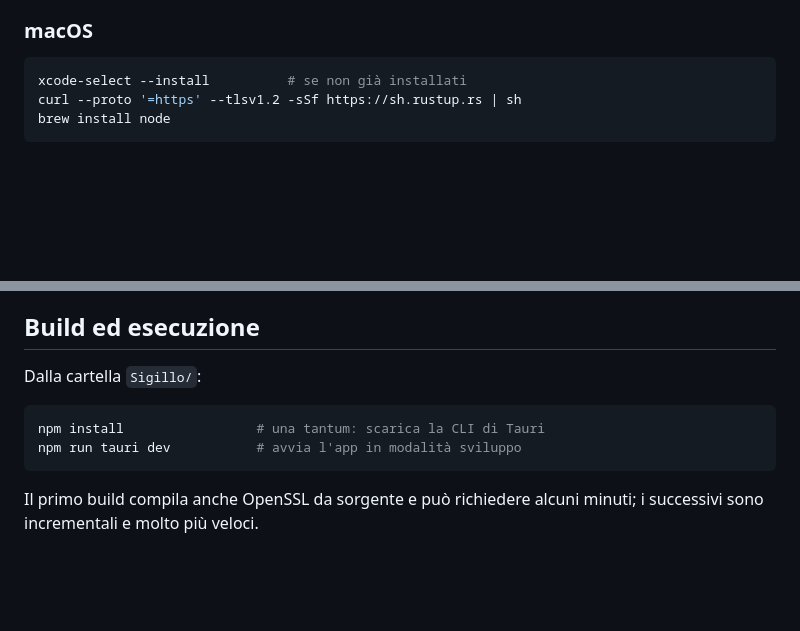
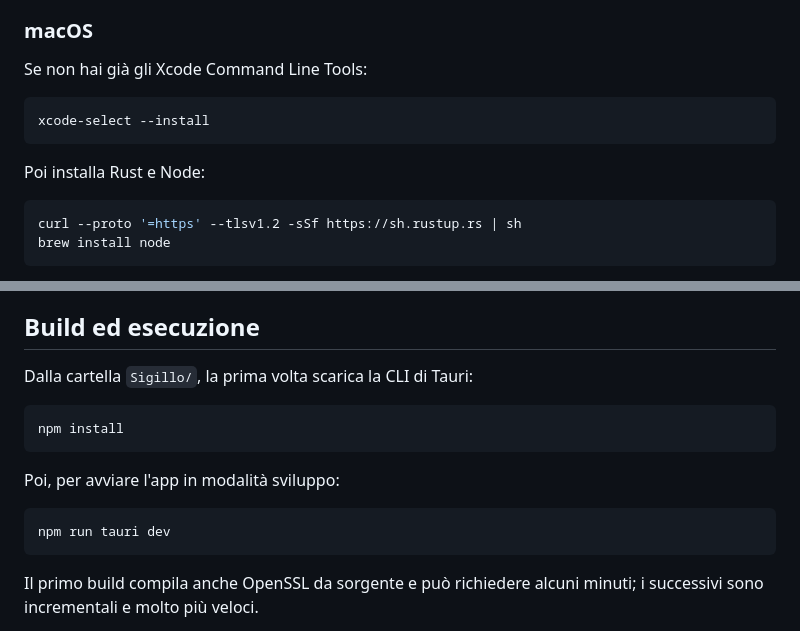
Before and after one commit to BitcoinReport/sigillo, a Markdown page: README.md, 2 parts joined by grey strips. Drawn GitHub-style; blank space fills up the shorter version.

Commit message:
fix(docs): rimuovi i commenti inline # dai blocchi di comandi del README
zsh (la shell di default su macOS) non tratta # come inizio di commento
in modalita interattiva, a differenza di bash: incollando una riga come
"npm run tauri dev  # avvia l'app in modalita sviluppo", zsh prova a
interpretare tutto cio che segue # come parte del comando, e l'apice
singolo in "l'app" apre una stringa senza una chiusura corrispondente
lasciando il terminale in attesa indefinita.

Le spiegazioni che erano su commenti inline sono spostate a testo prima
del blocco di codice, cosi i comandi restano copiabili in sicurezza
indipendentemente dalla shell dell'utente.

Co-Authored-By: Claude Sonnet 5 <noreply@anthropic.com>

````diff
--- a/README.md
+++ b/README.md
@@ -166,8 +166,15 @@ l'applicazione desktop completa sotto GPLv3.
 
 ### macOS
 
+Se non hai già gli Xcode Command Line Tools:
+
 ```bash
-xcode-select --install          # se non già installati
+xcode-select --install
+```
+
+Poi installa Rust e Node:
+
+```bash
 curl --proto '=https' --tlsv1.2 -sSf https://sh.rustup.rs | sh
 brew install node
 ```
@@ -192,11 +199,16 @@ curl --proto '=https' --tlsv1.2 -sSf https://sh.rustup.rs | sh
 
 ## Build ed esecuzione
 
-Dalla cartella `Sigillo/`:
+Dalla cartella `Sigillo/`, la prima volta scarica la CLI di Tauri:
 
 ```bash
-npm install                 # una tantum: scarica la CLI di Tauri
-npm run tauri dev           # avvia l'app in modalità sviluppo
+npm install
+```
+
+Poi, per avviare l'app in modalità sviluppo:
+
+```bash
+npm run tauri dev
 ```
 
 Il primo build compila anche OpenSSL da sorgente e può richiedere alcuni
````
